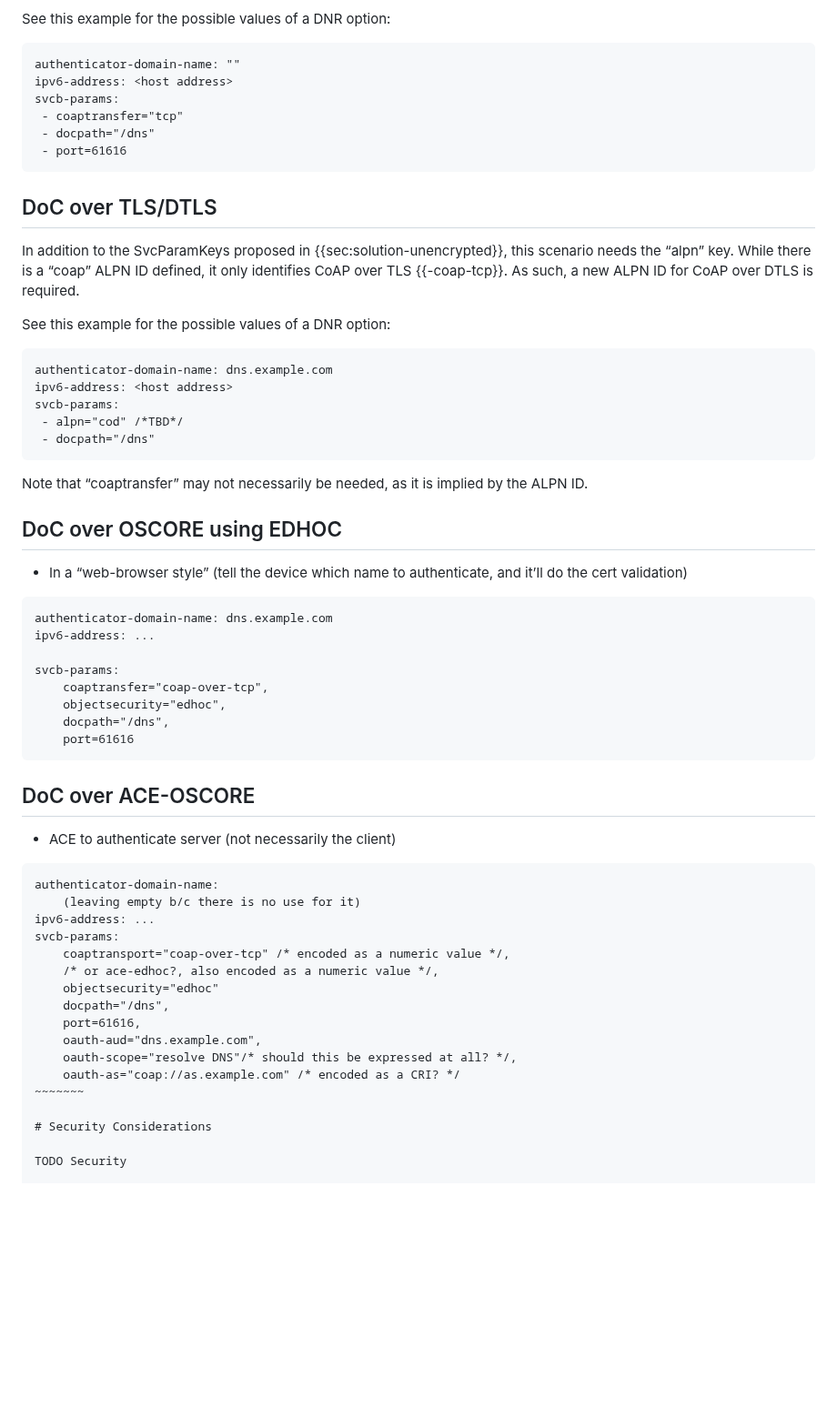
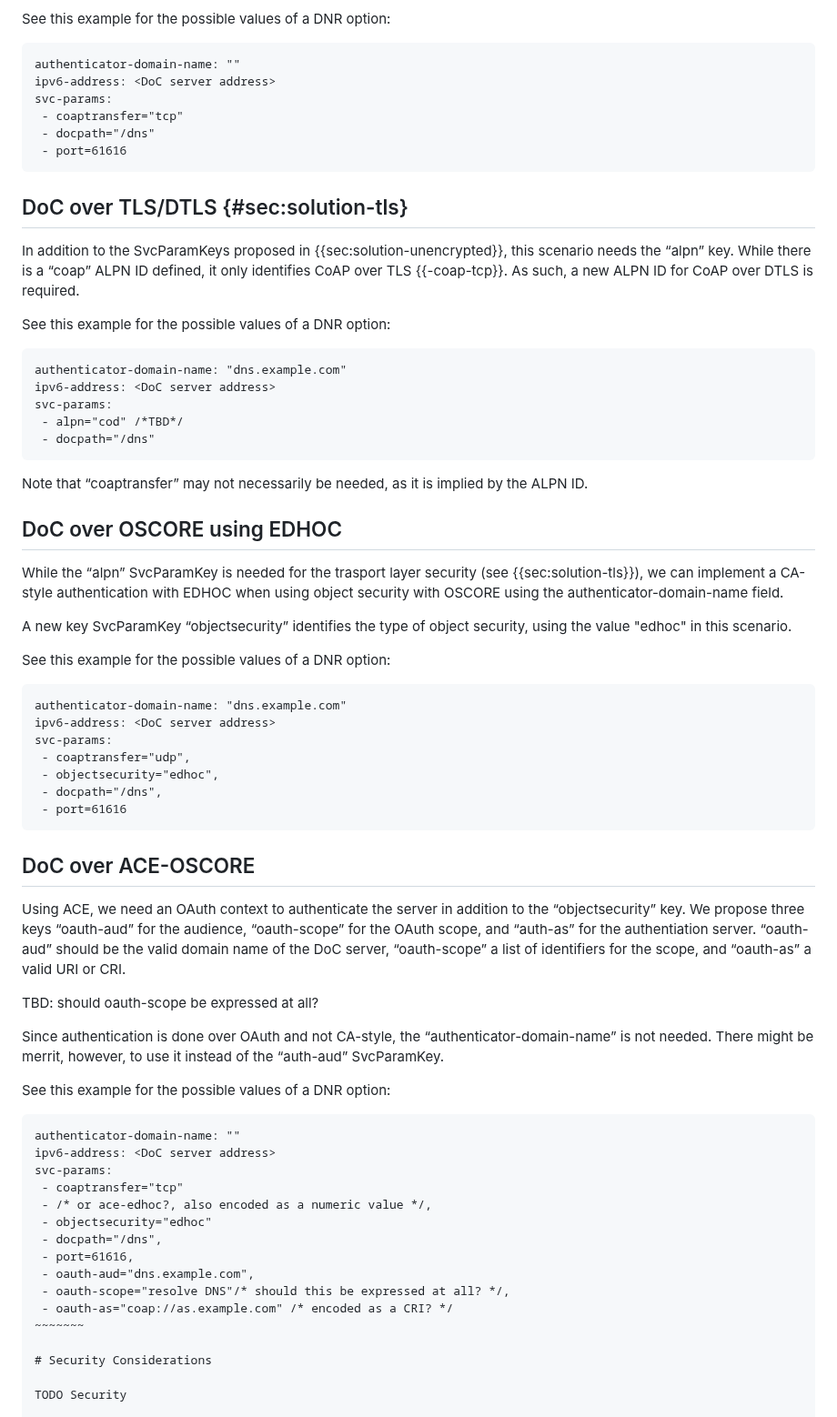
Before and after one commit to anr-bmbf-pivot/draft-lenders-core-dnr, a Markdown page: draft-lenders-core-dnr.md, the part around the change. Shown at 91% size. GitHub-like rendering; blank space fills up the shorter version.

Commit message:
Finish sections on OSCORE

```diff
--- a/draft-lenders-core-dnr.md
+++ b/draft-lenders-core-dnr.md
@@ -193,14 +193,14 @@ See this example for the possible values of a DNR option:
 
 ~~~~~~~~
 authenticator-domain-name: ""
-ipv6-address: <host address>
-svcb-params:
+ipv6-address: <DoC server address>
+svc-params:
  - coaptransfer="tcp"
  - docpath="/dns"
  - port=61616
 ~~~~~~~~
 
-## DoC over TLS/DTLS
+## DoC over TLS/DTLS {#sec:solution-tls}
 In addition to the SvcParamKeys proposed in {{sec:solution-unencrypted}}, this scenario needs the
 “alpn” key. While there is a “coap” ALPN ID defined, it only identifies CoAP over TLS {{-coap-tcp}}.
 As such, a new ALPN ID for CoAP over DTLS is required.
@@ -208,9 +208,9 @@ As such, a new ALPN ID for CoAP over DTLS is required.
 See this example for the possible values of a DNR option:
 
 ~~~~~~~~
-authenticator-domain-name: dns.example.com
-ipv6-address: <host address>
-svcb-params:
+authenticator-domain-name: "dns.example.com"
+ipv6-address: <DoC server address>
+svc-params:
  - alpn="cod" /*TBD*/
  - docpath="/dns"
 ~~~~~~~~
@@ -218,36 +218,51 @@ svcb-params:
 Note that “coaptransfer” may not necessarily be needed, as it is implied by the ALPN ID.
 
 ## DoC over OSCORE using EDHOC
-- In a “web-browser style” (tell the device which name to authenticate, and it’ll do the cert
-  validation)
+While the “alpn” SvcParamKey is needed for the trasport layer security (see {{sec:solution-tls}}),
+we can implement a CA-style authentication with EDHOC when using object security with OSCORE using
+the authenticator-domain-name field.
+
+A new key SvcParamKey “objectsecurity” identifies the type of object security, using the value
+"edhoc" in this scenario.
+
+See this example for the possible values of a DNR option:
 
 ~~~~~~~~
-authenticator-domain-name: dns.example.com
-ipv6-address: ...
-
-svcb-params:
-    coaptransfer="coap-over-tcp",
-    objectsecurity="edhoc",
-    docpath="/dns",
-    port=61616
+authenticator-domain-name: "dns.example.com"
+ipv6-address: <DoC server address>
+svc-params:
+ - coaptransfer="udp",
+ - objectsecurity="edhoc",
+ - docpath="/dns",
+ - port=61616
 ~~~~~~~~
 
 ## DoC over ACE-OSCORE
-- ACE to authenticate server (not necessarily the client)
+Using ACE, we need an OAuth context to authenticate the server in addition to the “objectsecurity”
+key. We propose three keys “oauth-aud” for the audience, “oauth-scope” for the OAuth
+scope, and “auth-as” for the authentiation server. “oauth-aud” should be the valid domain name of
+the DoC server, “oauth-scope” a list of identifiers for the scope, and “oauth-as” a valid URI or
+CRI.
+
+TBD: should oauth-scope be expressed at all?
+
+Since authentication is done over OAuth and not CA-style, the “authenticator-domain-name” is not
+needed. There might be merrit, however, to use it instead of the “auth-aud” SvcParamKey.
+
+See this example for the possible values of a DNR option:
 
 ~~~~~~~~
-authenticator-domain-name:
-    (leaving empty b/c there is no use for it)
-ipv6-address: ...
-svcb-params:
-    coaptransport="coap-over-tcp" /* encoded as a numeric value */,
-    /* or ace-edhoc?, also encoded as a numeric value */,
-    objectsecurity="edhoc"
-    docpath="/dns",
-    port=61616,
-    oauth-aud="dns.example.com",
-    oauth-scope="resolve DNS"/* should this be expressed at all? */,
-    oauth-as="coap://as.example.com" /* encoded as a CRI? */
+authenticator-domain-name: ""
+ipv6-address: <DoC server address>
+svc-params:
+ - coaptransfer="tcp"
+ - /* or ace-edhoc?, also encoded as a numeric value */,
+ - objectsecurity="edhoc"
+ - docpath="/dns",
+ - port=61616,
+ - oauth-aud="dns.example.com",
+ - oauth-scope="resolve DNS"/* should this be expressed at all? */,
+ - oauth-as="coap://as.example.com" /* encoded as a CRI? */
 ~~~~~~~
 
 # Security Considerations
```
